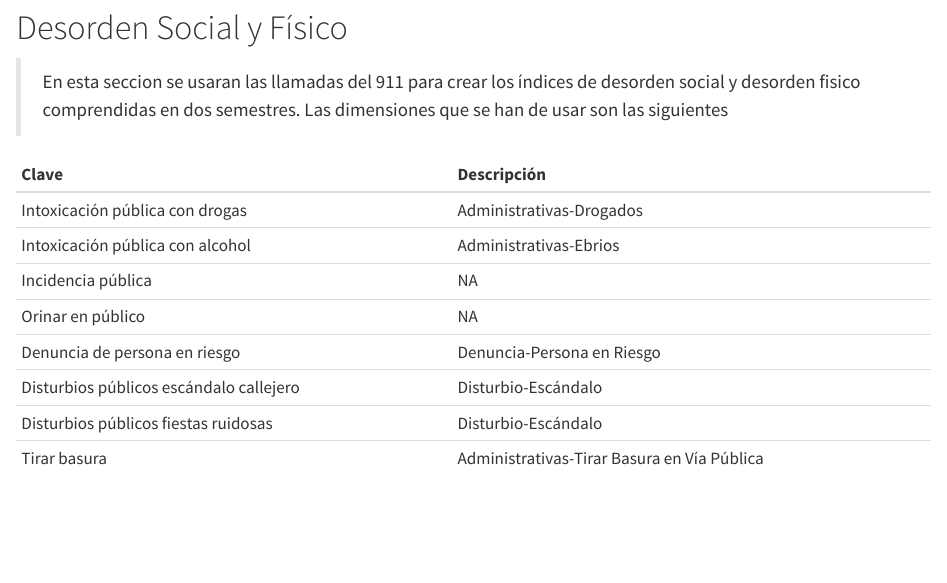
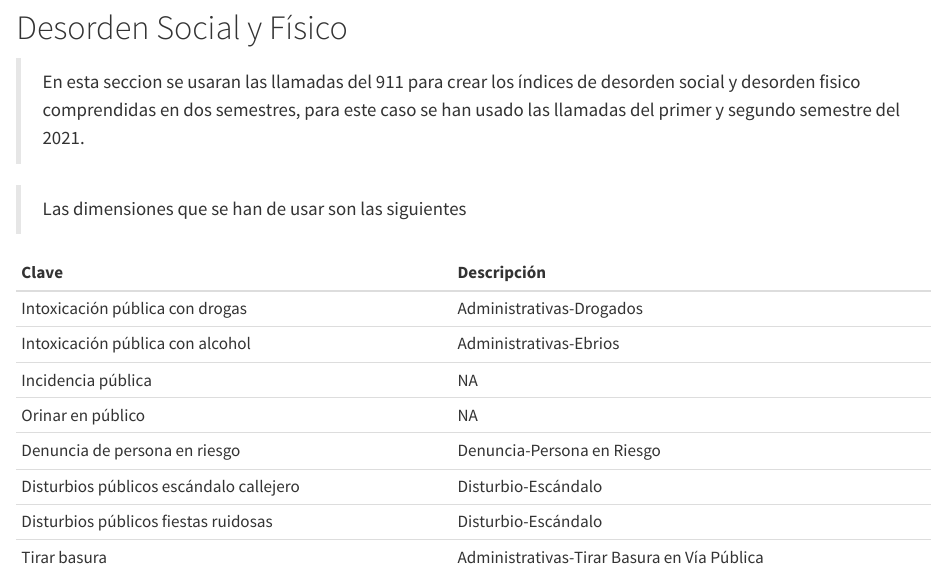
Before and after one commit to CentroGeo/BrokenWindowsPaper, a Quarto document (data.qmd): the page in a window 1100 px wide, from 11040 px down. Rendered offline with R 4.5, knitr and Pandoc in place of Quarto, with nearby package versions; long lines of code are wrapped.

Commit message:
New Code

````diff
--- a/data.qmd
+++ b/data.qmd
@@ -557,7 +557,9 @@ plt.show()
 
 # Desorden Social y Físico
 
-> En esta seccion se usaran las llamadas del 911 para crear los índices de desorden social y desorden fisico comprendidas en dos semestres. Las dimensiones que se han de usar son las siguientes
+> En esta seccion se usaran las llamadas del 911 para crear los índices de desorden social y desorden fisico comprendidas en dos semestres, para este caso se han usado las llamadas del primer y segundo semestre del 2021.
+
+> Las dimensiones que se han de usar son las siguientes
 
 ```{python}
 #| eval: true
````
Also changed, not shown: 1 other file.
